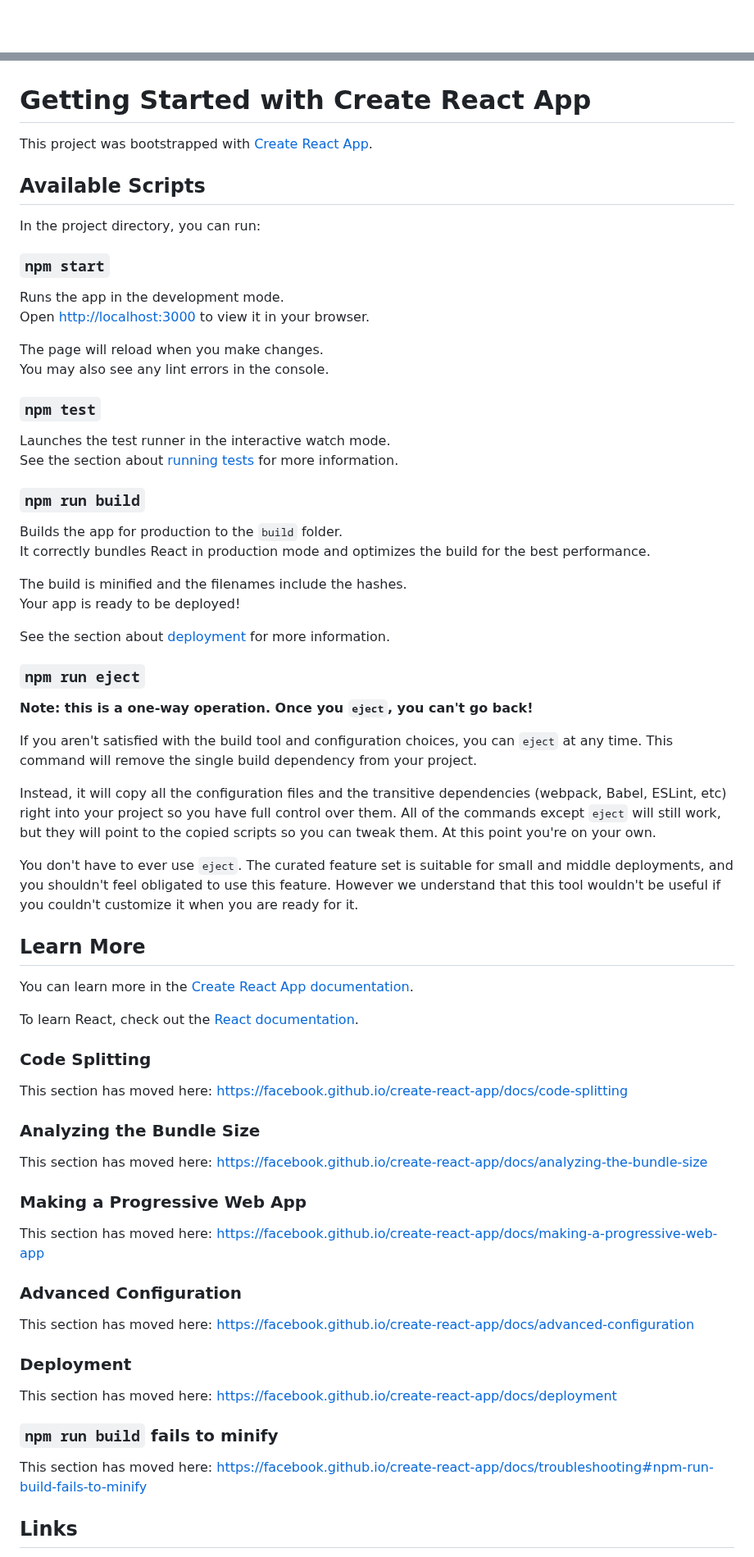
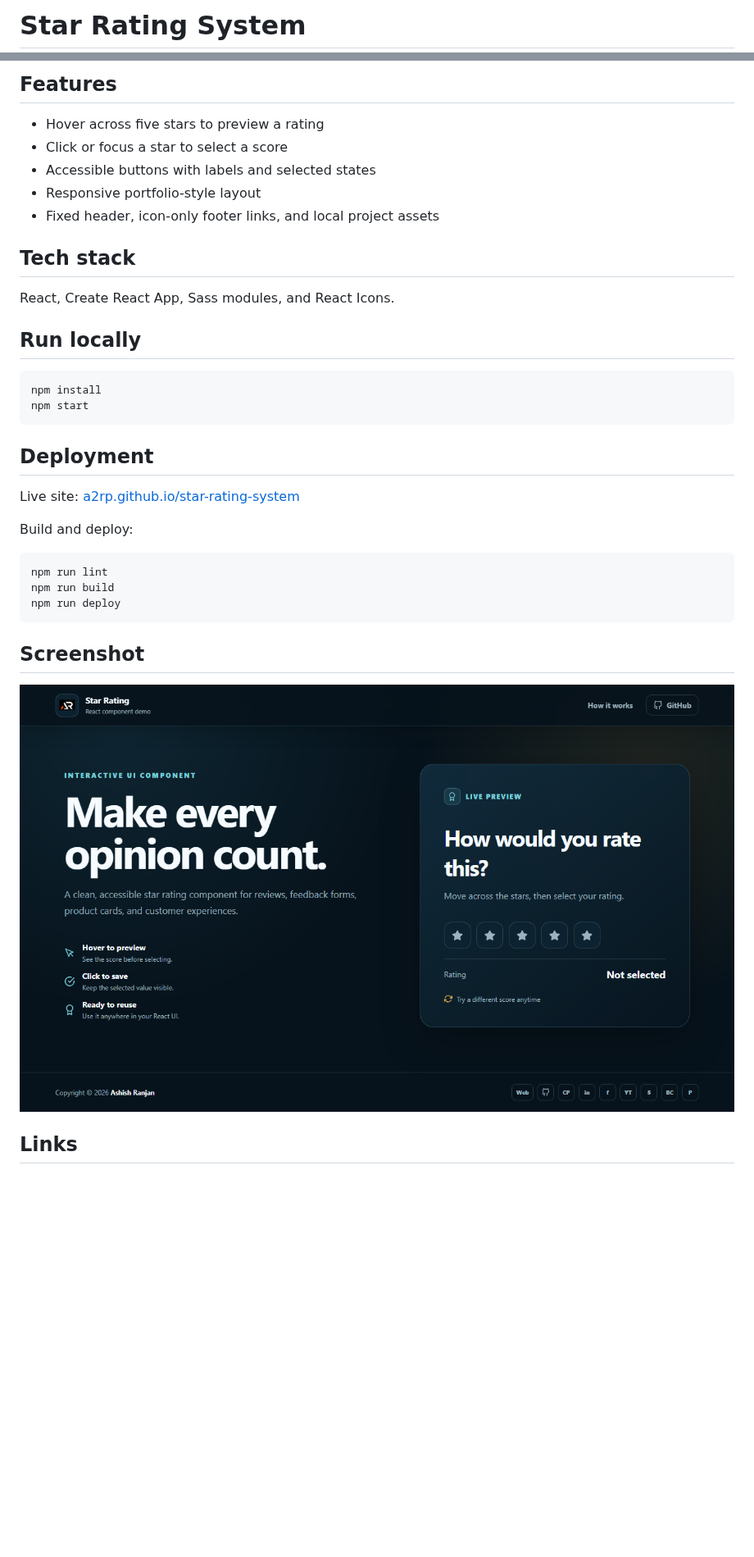
Before and after one commit to a2rp/star-rating-system, a Markdown page: README.md, 2 parts joined by grey strips. Shown at 82% size. GitHub-like rendering; pictures changed too: screenshot.png (added); blank space fills up the shorter version.

Commit message:
Refresh star rating system

```diff
--- a/README.md
+++ b/README.md
@@ -1 +1,2 @@
+# Star Rating System
 
@@ -3,75 +4,38 @@
 
+## Features
 
-# Getting Started with Create React App
+- Hover across five stars to preview a rating
+- Click or focus a star to select a score
+- Accessible buttons with labels and selected states
+- Responsive portfolio-style layout
+- Fixed header, icon-only footer links, and local project assets
 
-This project was bootstrapped with [Create React App](https://github.com/facebook/create-react-app).
+## Tech stack
 
-## Available Scripts
+React, Create React App, Sass modules, and React Icons.
 
-In the project directory, you can run:
+## Run locally
 
-### `npm start`
+~~~
+npm install
+npm start
+~~~
 
-Runs the app in the development mode.\
-Open [http://localhost:3000](http://localhost:3000) to view it in your browser.
+## Deployment
 
-The page will reload when you make changes.\
-You may also see any lint errors in the console.
+Live site: [a2rp.github.io/star-rating-system](https://a2rp.github.io/star-rating-system/)
 
-### `npm test`
+Build and deploy:
 
-Launches the test runner in the interactive watch mode.\
-See the section about [running tests](https://facebook.github.io/create-react-app/docs/running-tests) for more information.
+~~~
+npm run lint
+npm run build
+npm run deploy
+~~~
 
-### `npm run build`
+## Screenshot
 
-Builds the app for production to the `build` folder.\
-It correctly bundles React in production mode and optimizes the build for the best performance.
-
-The build is minified and the filenames include the hashes.\
-Your app is ready to be deployed!
-
-See the section about [deployment](https://facebook.github.io/create-react-app/docs/deployment) for more information.
-
-### `npm run eject`
-
-**Note: this is a one-way operation. Once you `eject`, you can't go back!**
-
-If you aren't satisfied with the build tool and configuration choices, you can `eject` at any time. This command will remove the single build dependency from your project.
-
-Instead, it will copy all the configuration files and the transitive dependencies (webpack, Babel, ESLint, etc) right into your project so you have full control over them. All of the commands except `eject` will still work, but they will point to the copied scripts so you can tweak them. At this point you're on your own.
-
-You don't have to ever use `eject`. The curated feature set is suitable for small and middle deployments, and you shouldn't feel obligated to use this feature. However we understand that this tool wouldn't be useful if you couldn't customize it when you are ready for it.
-
-## Learn More
-
-You can learn more in the [Create React App documentation](https://facebook.github.io/create-react-app/docs/getting-started).
-
-To learn React, check out the [React documentation](https://reactjs.org/).
-
-### Code Splitting
-
-This section has moved here: [https://facebook.github.io/create-react-app/docs/code-splitting](https://facebook.github.io/create-react-app/docs/code-splitting)
-
-### Analyzing the Bundle Size
-
-This section has moved here: [https://facebook.github.io/create-react-app/docs/analyzing-the-bundle-size](https://facebook.github.io/create-react-app/docs/analyzing-the-bundle-size)
-
-### Making a Progressive Web App
-
-This section has moved here: [https://facebook.github.io/create-react-app/docs/making-a-progressive-web-app](https://facebook.github.io/create-react-app/docs/making-a-progressive-web-app)
-
-### Advanced Configuration
-
-This section has moved here: [https://facebook.github.io/create-react-app/docs/advanced-configuration](https://facebook.github.io/create-react-app/docs/advanced-configuration)
-
-### Deployment
-
-This section has moved here: [https://facebook.github.io/create-react-app/docs/deployment](https://facebook.github.io/create-react-app/docs/deployment)
-
-### `npm run build` fails to minify
-
-This section has moved here: [https://facebook.github.io/create-react-app/docs/troubleshooting#npm-run-build-fails-to-minify](https://facebook.github.io/create-react-app/docs/troubleshooting#npm-run-build-fails-to-minify)
+![Star Rating System](screenshot.png)
 
 ## Links
 
```
Also changed, not shown: other parts of README.md (+11 -30 lines), 9 other files.
